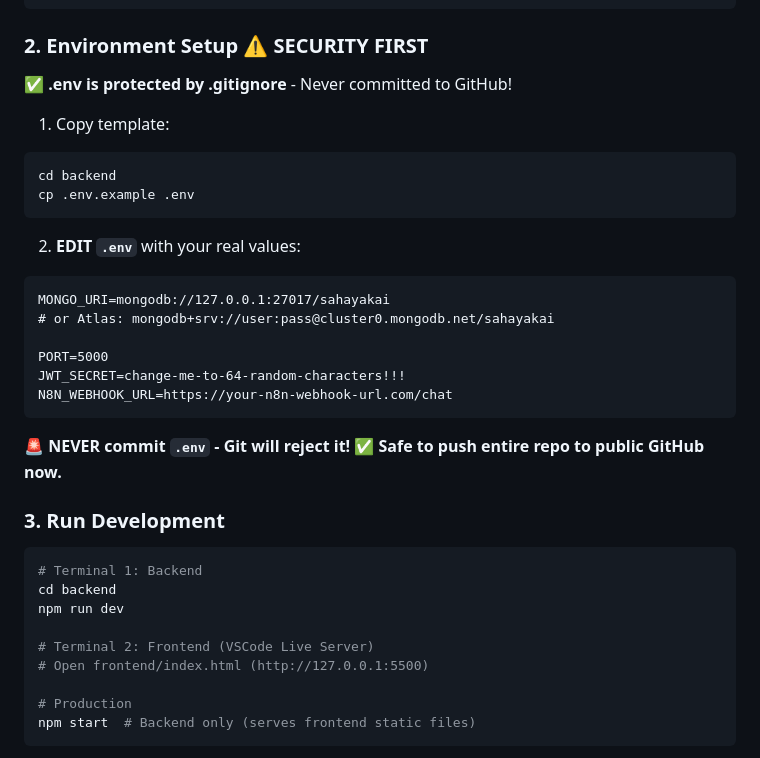
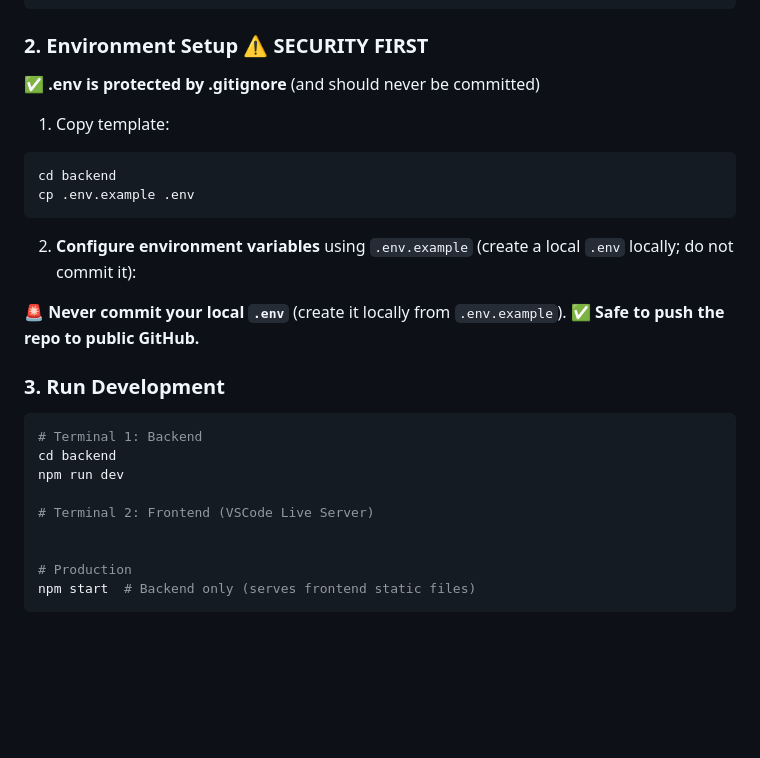
Before and after one commit to susmithagunupuru/Wt_Project, a Markdown page: README.md, the part around the change. Rendered like a GitHub page; blank space fills up the shorter version.

````diff
--- a/README.md
+++ b/README.md
@@ -68,7 +68,7 @@ cd ../frontend
 
 ### 2. Environment Setup ⚠️ SECURITY FIRST
 
-**✅ .env is protected by .gitignore** - Never committed to GitHub!
+**✅ .env is protected by .gitignore** (and should never be committed)
 
 1. Copy template:
 ```bash
@@ -76,18 +76,10 @@ cd backend
 cp .env.example .env
 ```
 
-2. **EDIT `.env`** with your real values:
-```
-MONGO_URI=mongodb://127.0.0.1:27017/sahayakai
-# or Atlas: mongodb+srv://user:pass@cluster0.mongodb.net/sahayakai
+2. **Configure environment variables** using `.env.example` (create a local `.env` locally; do not commit it):
 
-PORT=5000
-JWT_SECRET=change-me-to-64-random-characters!!!
-N8N_WEBHOOK_URL=https://your-n8n-webhook-url.com/chat
-```
-
-**🚨 NEVER commit `.env` - Git will reject it!**
-**✅ Safe to push entire repo to public GitHub now.**
+**🚨 Never commit your local `.env`** (create it locally from `.env.example`).
+**✅ Safe to push the repo to public GitHub.**
 
 ### 3. Run Development
 ```bash
@@ -96,7 +88,7 @@ cd backend
 npm run dev
 
 # Terminal 2: Frontend (VSCode Live Server)
-# Open frontend/index.html (http://127.0.0.1:5500)
+
 
 # Production
 npm start  # Backend only (serves frontend static files)
````
